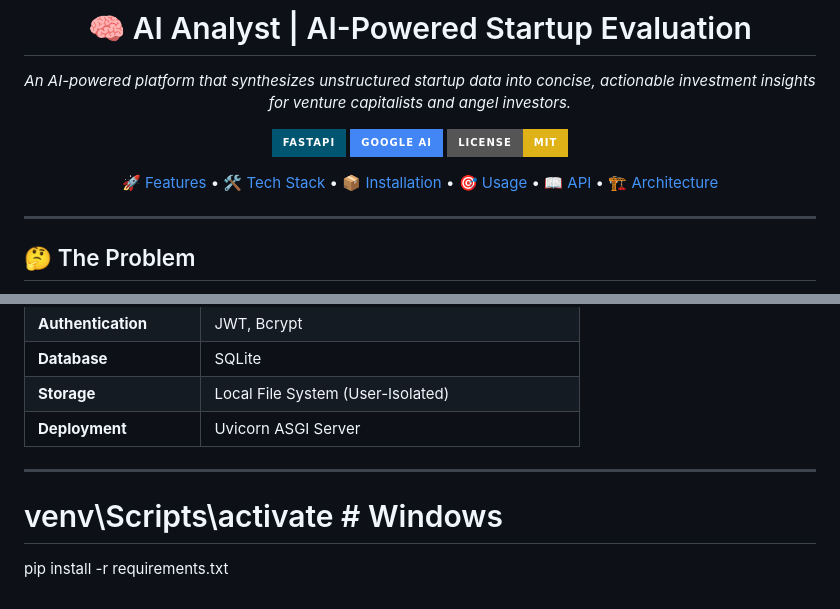
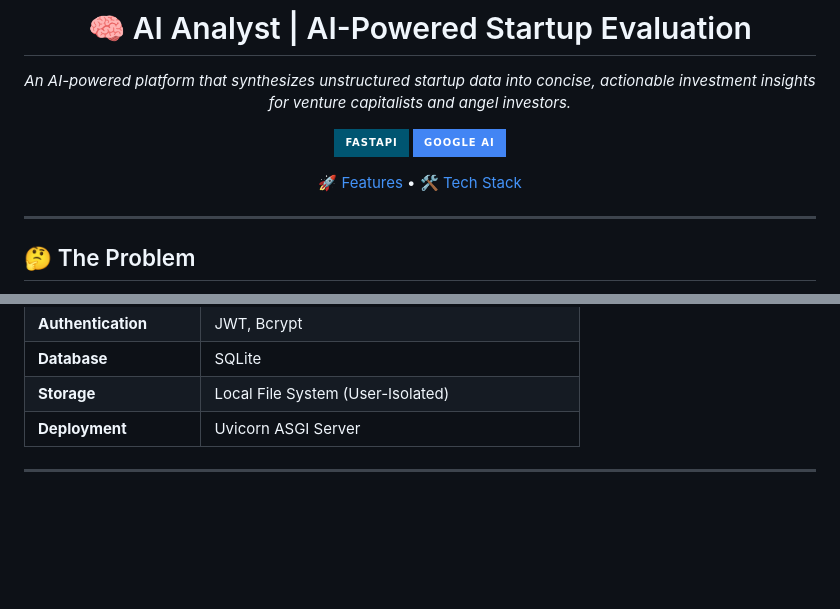
Before and after one commit to Resultyst/AI_Startup_Analyst, a Markdown page: README.md, 2 parts joined by grey strips. GitHub-like rendering; badges without logos; blank space fills up the shorter version.

```diff
--- a/README.md
+++ b/README.md
@@ -6,9 +6,8 @@
 
 [![FastAPI](https://img.shields.io/badge/FastAPI-005571?style=for-the-badge&logo=fastapi)](https://fastapi.tiangolo.com/)
 [![Google AI](https://img.shields.io/badge/Google%20AI-4285F4?style=for-the-badge&logo=google&logoColor=white)](https://ai.google.dev/)
-[![License: MIT](https://img.shields.io/badge/License-MIT-yellow.svg?style=for-the-badge)](https://opensource.org/licenses/MIT)
 
-[🚀 Features](#-features) • [🛠️ Tech Stack](#-tech-stack) • [📦 Installation](#-installation) • [🎯 Usage](#-usage) • [📖 API](#-api) • [🏗️ Architecture](#-architecture)
+[🚀 Features](#-features) • [🛠️ Tech Stack](#-tech-stack)
 
 </div>
 
@@ -68,7 +67,3 @@ Early-stage investors are drowning in unstructured data: pitch decks, founder ca
 | **Deployment** | Uvicorn ASGI Server |
 
 ---
-
-
-# venv\Scripts\activate  # Windows
-pip install -r requirements.txt
```
